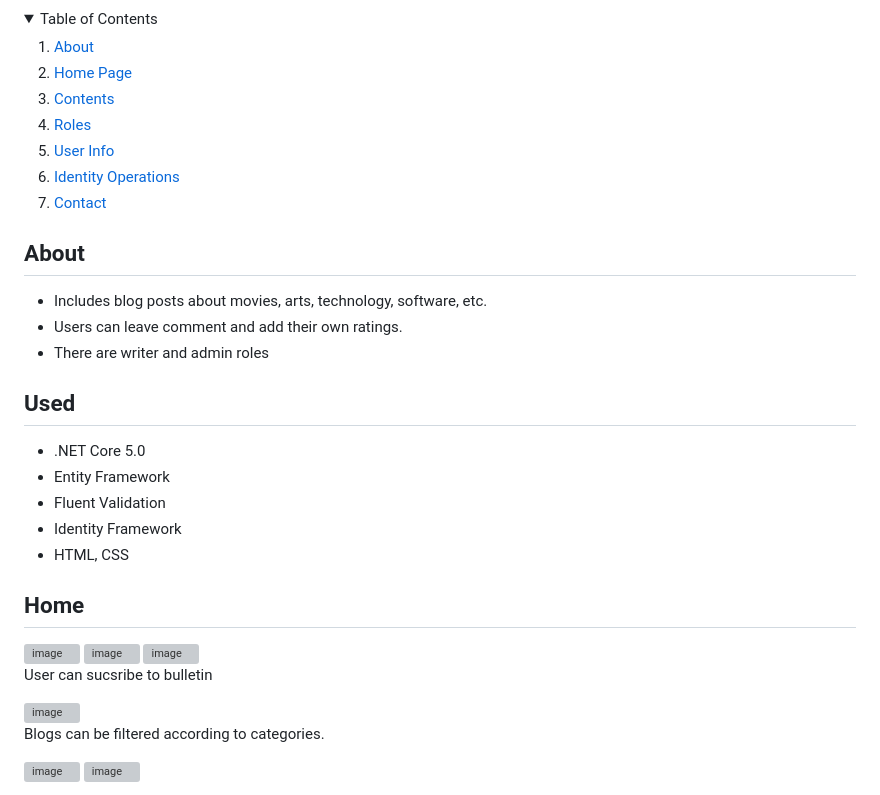
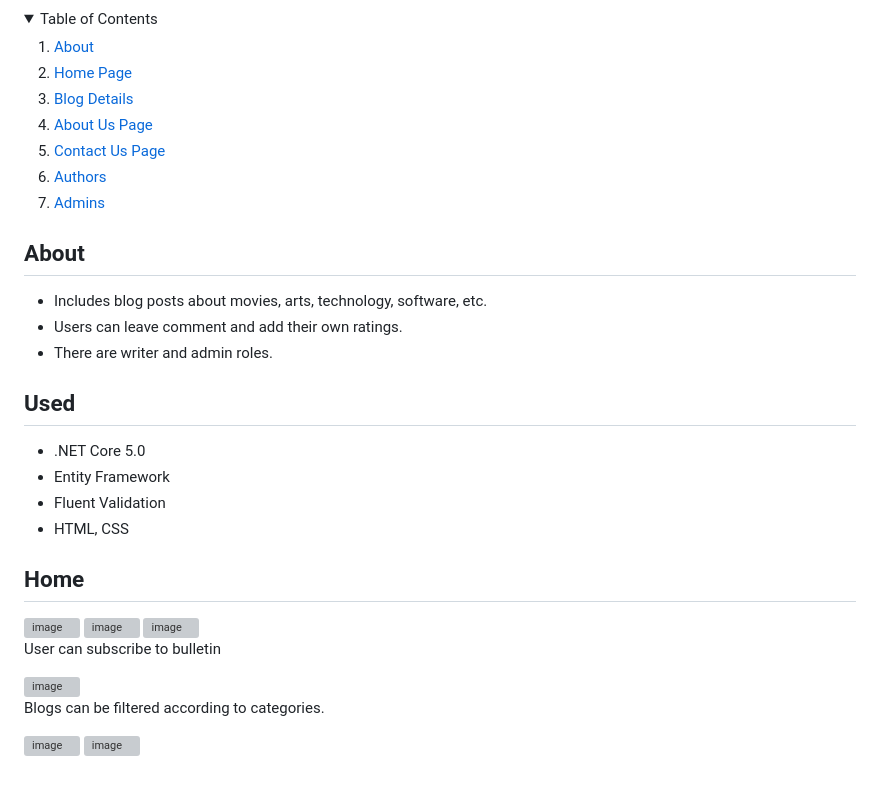
Before and after one commit to dostundegil/MvcBlog, a Markdown page: README.md, the part around the change printed below. GitHub-like rendering; folded sections open; grey boxes are pictures that could not be loaded.

```diff
--- a/README.md
+++ b/README.md
@@ -14,12 +14,21 @@ A .NET MVC blog project, which users can read blogs, add comments, rate blogs, i
     <li>
       <a href="#home">Home Page</a>
     </li>
-    <li><a href="#contents">Contents</a>
+        <li>
+      <a href="#blogdetails">Blog Details</a>
     </li>
-    <li><a href="#roles">Roles</a></li>
-        <li><a href="#info">User Info</a></li>
-                     <li><a href="#identity">Identity Operations</a></li>
-            <li><a href="#contact">Contact</a></li>
+        <li>
+      <a href="#aboutuspage">About Us Page</a>
+    </li>
+        <li>
+      <a href="#contactuspage">Contact Us Page</a>
+    </li>
+        <li>
+      <a href="#authors">Authors</a>
+    </li>
+        <li>
+      <a href="#admins">Admins</a>
+    </li>
   </ol>
 </details>
 
@@ -27,14 +36,13 @@ A .NET MVC blog project, which users can read blogs, add comments, rate blogs, i
 ## About
 - Includes blog posts about movies, arts, technology, software, etc.
 - Users can leave comment and add their own ratings.
-- There are writer and admin roles
+- There are writer and admin roles.
 
 ## Used
 
 - .NET Core 5.0
 - Entity Framework
 - Fluent Validation
-- Identity Framework
 - HTML, CSS
 
 
@@ -43,7 +51,7 @@ A .NET MVC blog project, which users can read blogs, add comments, rate blogs, i
 <img width="1141" alt="image" src="https://raw.githubusercontent.com/dostundegil/MvcBlog/master/MvcBlog/Content/GitImage/home2.png">
 <img width="1141" alt="image" src="https://raw.githubusercontent.com/dostundegil/MvcBlog/master/MvcBlog/Content/GitImage/home3.png">
 
-User can sucsribe to bulletin
+User can subscribe to bulletin
 
 <img width="1141" alt="image" src="https://raw.githubusercontent.com/dostundegil/MvcBlog/master/MvcBlog/Content/GitImage/home4.png">
 
```
Also changed, not shown: other parts of README.md (+5 -5 lines).
